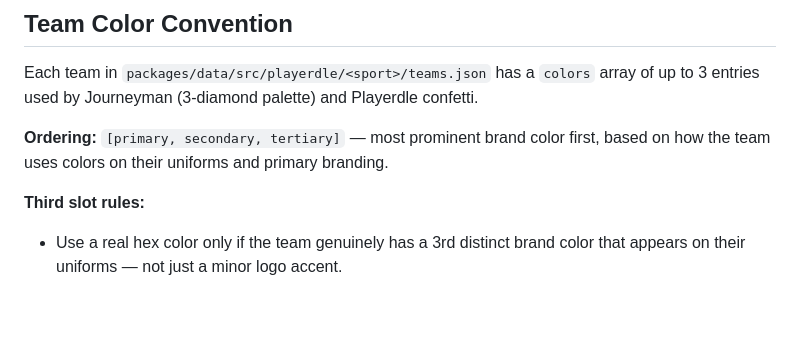
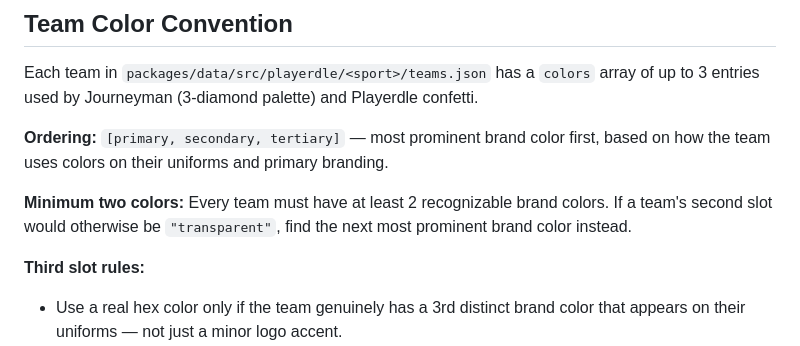
Before and after one commit to Jl5her/Playerdle, a Markdown page: CLAUDE.md, the part around the change. Rendered like a GitHub page; blank space fills up the shorter version.

Commit message:
docs: require minimum two recognizable colors per team

```diff
--- a/CLAUDE.md
+++ b/CLAUDE.md
@@ -98,6 +98,8 @@ Each team in `packages/data/src/playerdle/<sport>/teams.json` has a `colors` arr
 
 **Ordering:** `[primary, secondary, tertiary]` — most prominent brand color first, based on how the team uses colors on their uniforms and primary branding.
 
+**Minimum two colors:** Every team must have at least 2 recognizable brand colors. If a team's second slot would otherwise be `"transparent"`, find the next most prominent brand color instead.
+
 **Third slot rules:**
 - Use a real hex color only if the team genuinely has a 3rd distinct brand color that appears on their uniforms — not just a minor logo accent.
 - Use `"transparent"` when the team only has 2 primary brand colors. White as a jersey background does not count as a brand color.
```
